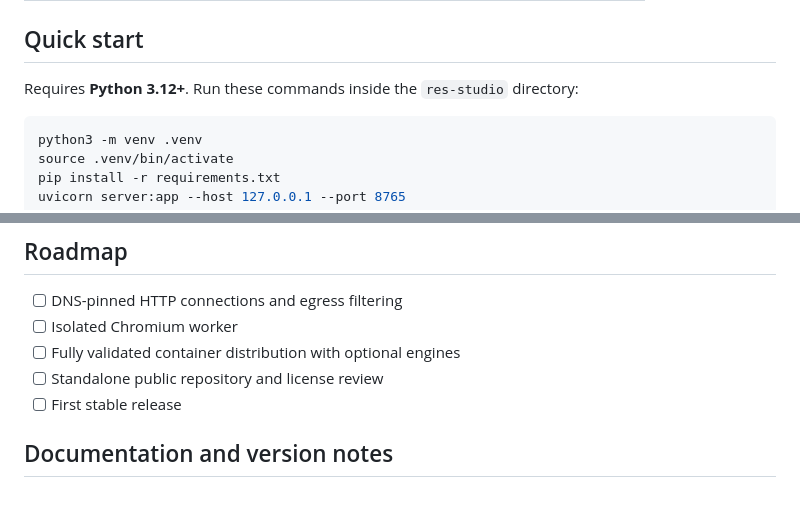
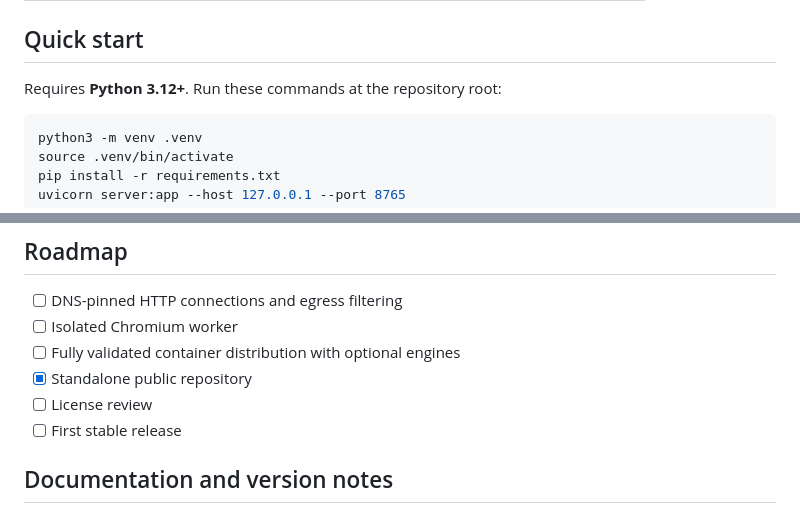
Before and after one commit to res-studio/res-studio, a Markdown page: README.md, 2 parts joined by grey strips. Drawn GitHub-style.

Commit message:
docs: align project README with official organization repository

````diff
--- a/README.md
+++ b/README.md
@@ -35,7 +35,7 @@ A local-first, open-source toolkit for authorized website asset inspection and J
 
 ## Quick start
 
-Requires **Python 3.12+**. Run these commands inside the `res-studio` directory:
+Requires **Python 3.12+**. Run these commands at the repository root:
 
 ```bash
 python3 -m venv .venv
@@ -65,7 +65,8 @@ Bug reports and pull requests are welcome. Read [CONTRIBUTING.md](CONTRIBUTING.m
 - [ ] DNS-pinned HTTP connections and egress filtering
 - [ ] Isolated Chromium worker
 - [ ] Fully validated container distribution with optional engines
-- [ ] Standalone public repository and license review
+- [x] Standalone public repository
+- [ ] License review
 - [ ] First stable release
 
 ## Documentation and version notes
````
Also changed, not shown: other parts of README.md (+1 -1 lines).
